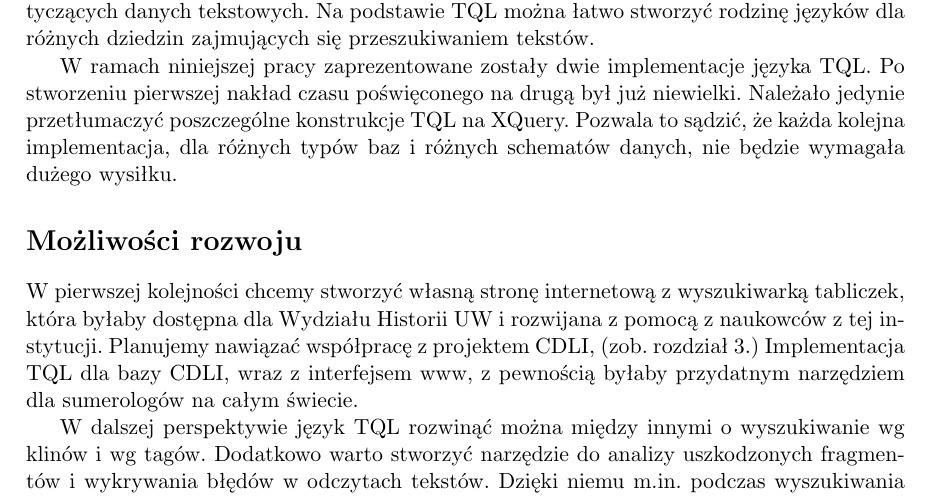
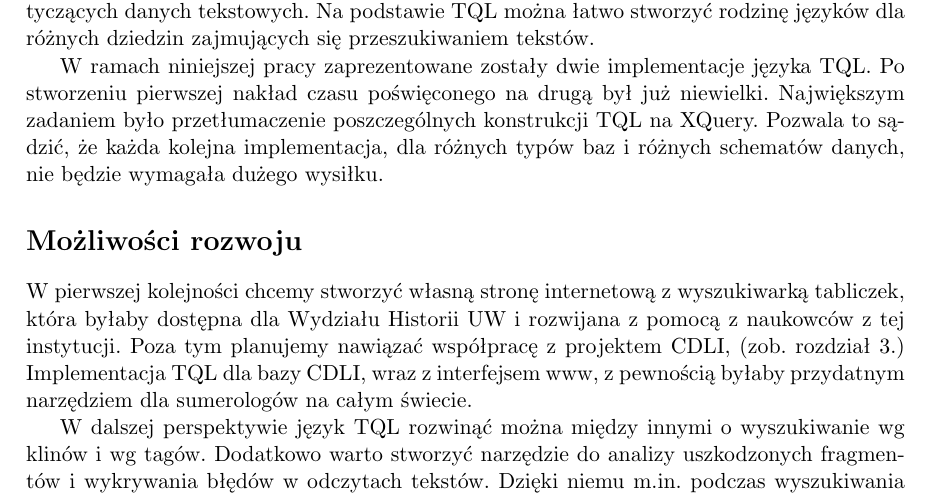
Before and after one commit to sumlib/main, a LaTeX thesis (doc/praca/sumer.tex, which reads doc/praca/pliki/podsumowanie.tex): part of page 43 of 51, cut so that both start at the same text. Compiled offline with pdfLaTeX.

Commit message:
uwagi Oli

```diff
--- a/doc/praca/pliki/podsumowanie.tex
+++ b/doc/praca/pliki/podsumowanie.tex
@@ -24,7 +24,7 @@ Język TQL ma jednak kilka ograniczeń w stosunku do typowych języków zapytań
 Dzięki specyficznym cechom języka TQL, można również dostosować go do wykorzystania w innych dziedzinach. Należy tu wspomnieć o braku ograniczenia takich jak ilość i nazwy pól, po których można wyszukiwać oraz przystosowaniu do wyszukiwania wg kryteriów dotyczących danych tekstowych. Na podstawie TQL można łatwo stworzyć rodzinę języków dla różnych dziedzin zajmujących się przeszukiwaniem tekstów.
 
 %luźne uwagi
-W ramach niniejszej pracy zaprezentowane zostały dwie implementacje języka TQL. Po stworzeniu pierwszej nakład czasu poświęconego na drugą był już niewielki. Należało jedynie przetłumaczyć poszczególne konstrukcje TQL na XQuery. Pozwala to sądzić, że każda kolejna implementacja, dla różnych typów baz i różnych schematów danych, nie będzie wymagała dużego wysiłku.
+W ramach niniejszej pracy zaprezentowane zostały dwie implementacje języka TQL. Po stworzeniu pierwszej nakład czasu poświęconego na drugą był już niewielki. Największym zadaniem było przetłumaczenie poszczególnych konstrukcji TQL na XQuery. Pozwala to sądzić, że każda kolejna implementacja, dla różnych typów baz i różnych schematów danych, nie będzie wymagała dużego wysiłku.
 
 % Pierwsza wymagała dużo pracy, gdyż należało stworzyć zarówno moduły niezależne od bazy danych, jak i zależne. Jednak druga implementacja była łatwa. Pomimo tego, że docelowe bazy danych bardzo się różnią,
 
@@ -32,7 +32,7 @@ W ramach niniejszej pracy zaprezentowane zostały dwie implementacje języka TQL
 \section*{Możliwości rozwoju}
 %co dalej
 
-W pierwszej kolejności chcemy stworzyć własną stronę internetową z wyszukiwarką tabliczek, która byłaby dostępna dla Wydziału Historii UW i rozwijana z pomocą z naukowców z tej instytucji. Planujemy nawiązać współpracę z projektem CDLI, (zob. rozdział 3.) Implementacja TQL dla bazy CDLI, wraz z interfejsem www, z pewnością byłaby przydatnym narzędziem dla sumerologów na całym świecie.
+W pierwszej kolejności chcemy stworzyć własną stronę internetową z wyszukiwarką tabliczek, która byłaby dostępna dla Wydziału Historii UW i rozwijana z pomocą z naukowców z tej instytucji. Poza tym planujemy nawiązać współpracę z projektem CDLI, (zob. rozdział 3.) Implementacja TQL dla bazy CDLI, wraz z interfejsem www, z pewnością byłaby przydatnym narzędziem dla sumerologów na całym świecie.
 
 W dalszej perspektywie język TQL rozwinąć można między innymi o wyszukiwanie wg klinów i wg tagów. Dodatkowo warto stworzyć narzędzie do analizy uszkodzonych fragmentów i wykrywania błędów w odczytach tekstów. Dzięki niemu m.in. podczas wyszukiwania  zmniejsza się ryzyko pominięcia istotnych tabliczek.
 
```
